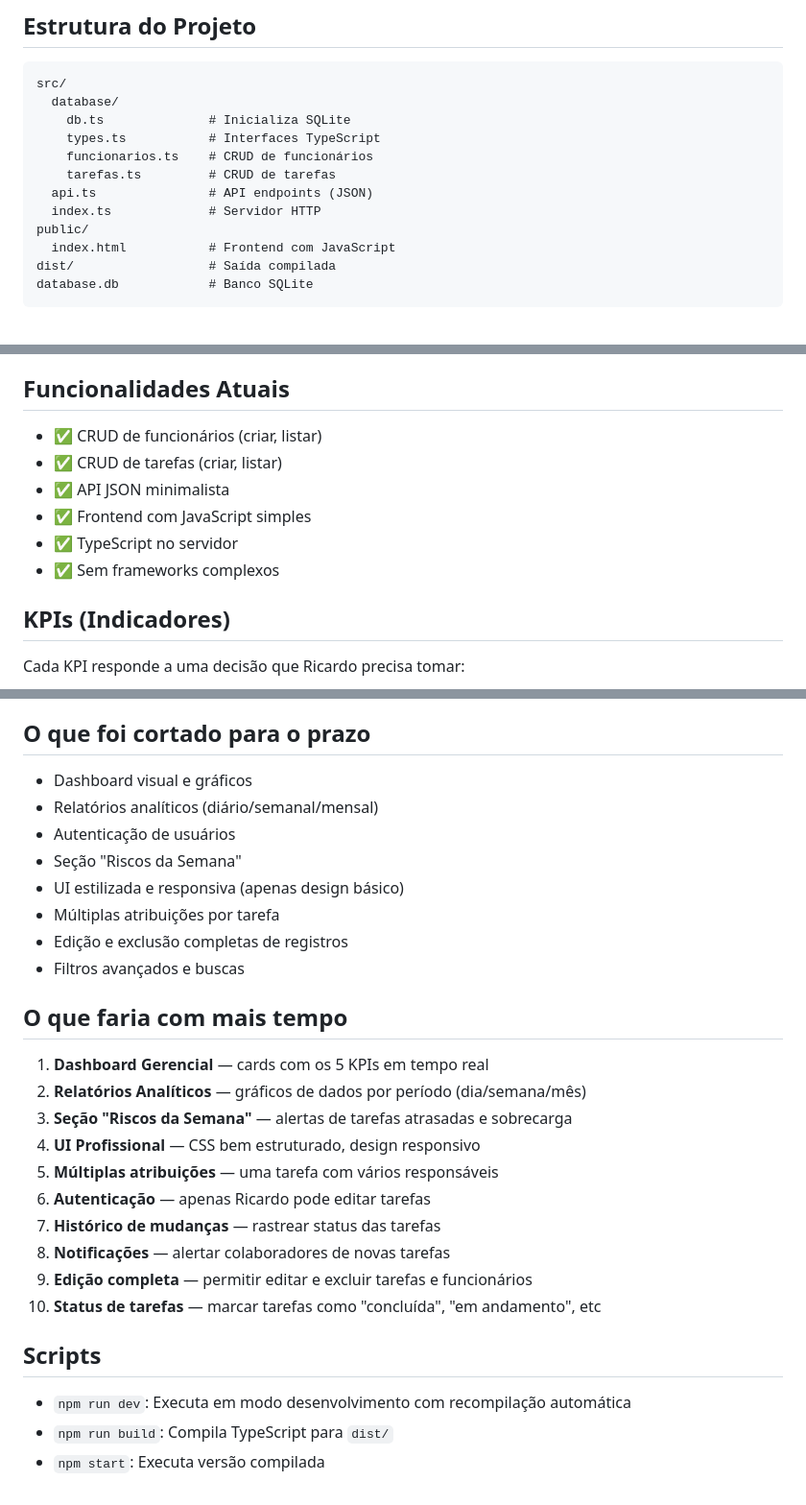
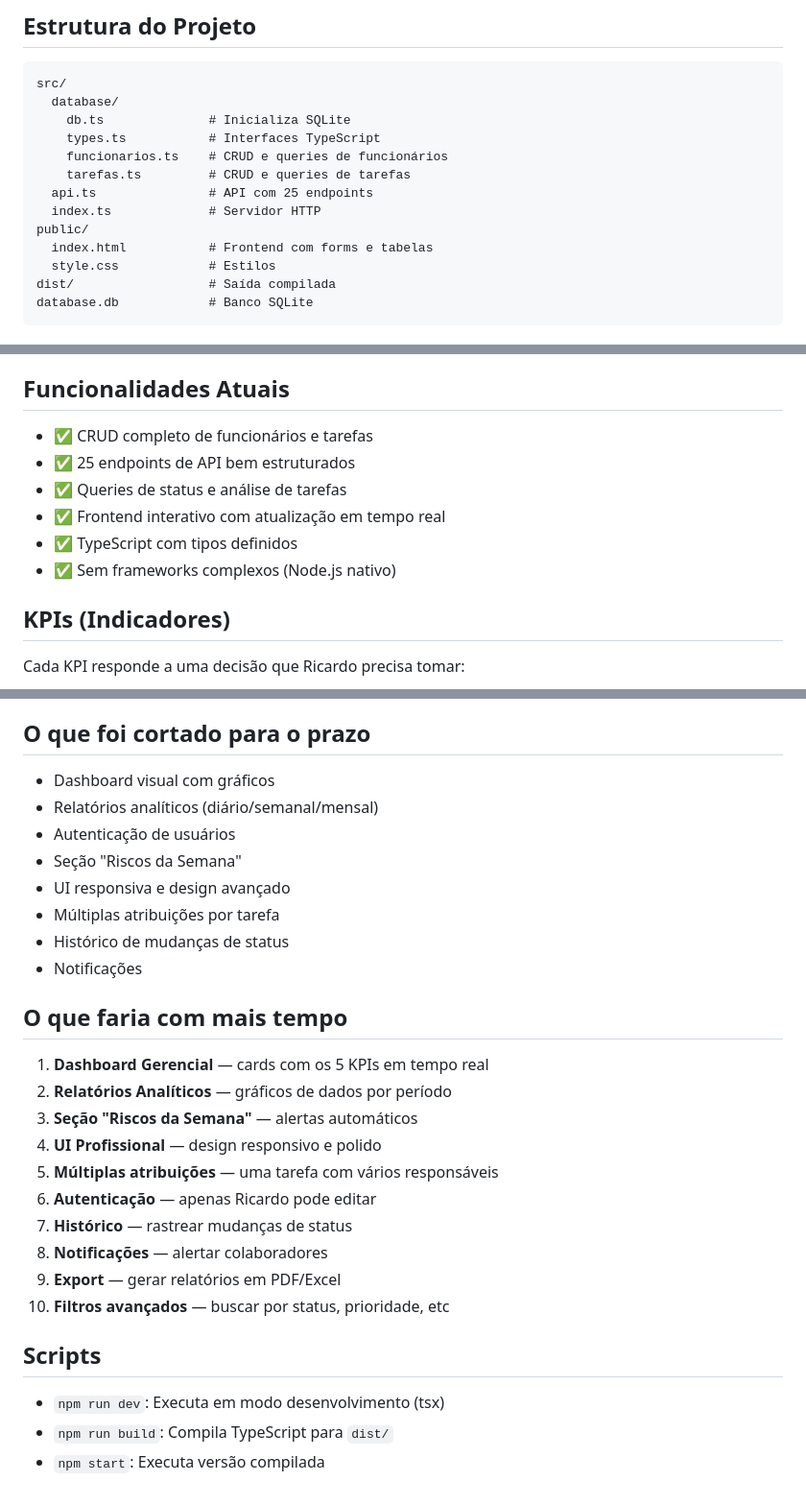
Before and after one commit to MarcosViniicius/desafio-tecnico-SeuBon-, a Markdown page: README.md, 3 parts joined by grey strips. Shown at 96% size. Rendered like a GitHub page.

````diff
--- a/README.md
+++ b/README.md
@@ -52,12 +51,13 @@ src/
   database/
     db.ts              # Inicializa SQLite
     types.ts           # Interfaces TypeScript
-    funcionarios.ts    # CRUD de funcionários
-    tarefas.ts         # CRUD de tarefas
-  api.ts               # API endpoints (JSON)
+    funcionarios.ts    # CRUD e queries de funcionários
+    tarefas.ts         # CRUD e queries de tarefas
+  api.ts               # API com 25 endpoints
   index.ts             # Servidor HTTP
 public/
-  index.html           # Frontend com JavaScript
+  index.html           # Frontend com forms e tabelas
+  style.css            # Estilos
 dist/                  # Saída compilada
 database.db            # Banco SQLite
 ```
@@ -127,12 +148,12 @@ O `public/index.html` contém:
 
 ## Funcionalidades Atuais
 
-- ✅ CRUD de funcionários (criar, listar)
-- ✅ CRUD de tarefas (criar, listar)
-- ✅ API JSON minimalista
-- ✅ Frontend com JavaScript simples
-- ✅ TypeScript no servidor
-- ✅ Sem frameworks complexos
+- ✅ CRUD completo de funcionários e tarefas
+- ✅ 25 endpoints de API bem estruturados
+- ✅ Queries de status e análise de tarefas
+- ✅ Frontend interativo com atualização em tempo real
+- ✅ TypeScript com tipos definidos
+- ✅ Sem frameworks complexos (Node.js nativo)
 
 ## KPIs (Indicadores)
 
@@ -160,30 +181,30 @@ Cada KPI responde a uma decisão que Ricardo precisa tomar:
 
 ## O que foi cortado para o prazo
 
-- Dashboard visual e gráficos
+- Dashboard visual com gráficos
 - Relatórios analíticos (diário/semanal/mensal)
 - Autenticação de usuários
 - Seção "Riscos da Semana"
-- UI estilizada e responsiva (apenas design básico)
+- UI responsiva e design avançado
 - Múltiplas atribuições por tarefa
-- Edição e exclusão completas de registros
-- Filtros avançados e buscas
+- Histórico de mudanças de status
+- Notificações
 
 ## O que faria com mais tempo
 
 1. **Dashboard Gerencial** — cards com os 5 KPIs em tempo real
-2. **Relatórios Analíticos** — gráficos de dados por período (dia/semana/mês)
-3. **Seção "Riscos da Semana"** — alertas de tarefas atrasadas e sobrecarga
-4. **UI Profissional** — CSS bem estruturado, design responsivo
+2. **Relatórios Analíticos** — gráficos de dados por período
+3. **Seção "Riscos da Semana"** — alertas automáticos
+4. **UI Profissional** — design responsivo e polido
 5. **Múltiplas atribuições** — uma tarefa com vários responsáveis
-6. **Autenticação** — apenas Ricardo pode editar tarefas
-7. **Histórico de mudanças** — rastrear status das tarefas
-8. **Notificações** — alertar colaboradores de novas tarefas
-9. **Edição completa** — permitir editar e excluir tarefas e funcionários
-10. **Status de tarefas** — marcar tarefas como "concluída", "em andamento", etc
+6. **Autenticação** — apenas Ricardo pode editar
+7. **Histórico** — rastrear mudanças de status
+8. **Notificações** — alertar colaboradores
+9. **Export** — gerar relatórios em PDF/Excel
+10. **Filtros avançados** — buscar por status, prioridade, etc
 
 ## Scripts
 
-- `npm run dev`: Executa em modo desenvolvimento com recompilação automática
+- `npm run dev`: Executa em modo desenvolvimento (tsx)
 - `npm run build`: Compila TypeScript para `dist/`
 - `npm start`: Executa versão compilada
````
Also changed, not shown: other parts of README.md (+35 -15 lines).
